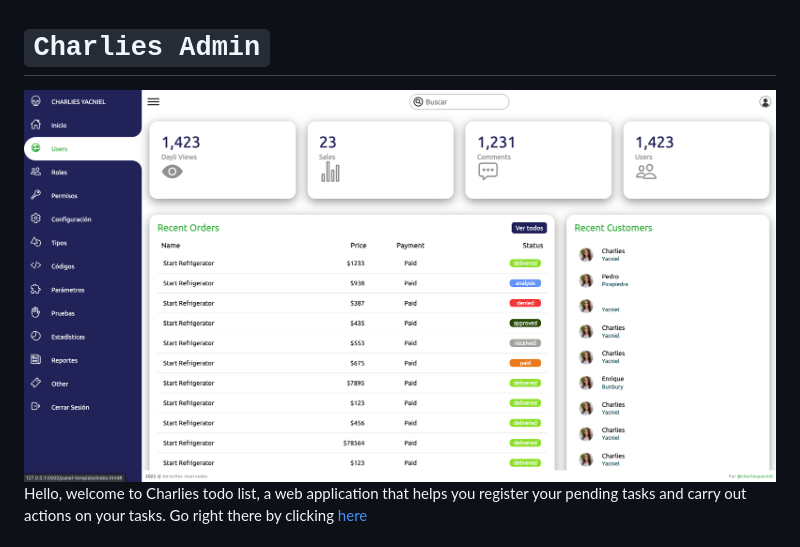
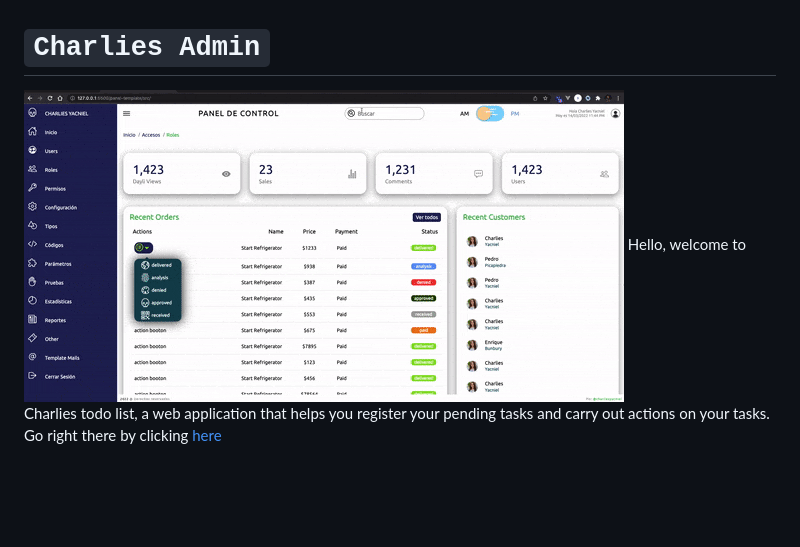
Before and after one commit to CharliesYacniel/panel-template, a Markdown page: README.md, the part around the change. GitHub-like rendering; pictures changed too: assets/img/screen.gif (added), assets/img/screen.png (deleted); blank space fills up the shorter version.

```diff
--- a/README.md
+++ b/README.md
@@ -1,5 +1,5 @@
 # `Charlies Admin`
-![CharliesTODOList](https://github.com/CharliesYacniel/panel-template/blob/develop/assets/img/screen.png)
+![CharliesTODOList](https://github.com/CharliesYacniel/panel-template/blob/develop/assets/img/screen.gif)
 Hello, welcome to Charlies todo list, a web application that helps you register your pending tasks and carry out actions on your tasks.
 Go right there by clicking [here](https://charliesyacniel.github.io/charlies-todo-list/)
 # Demo url
```
